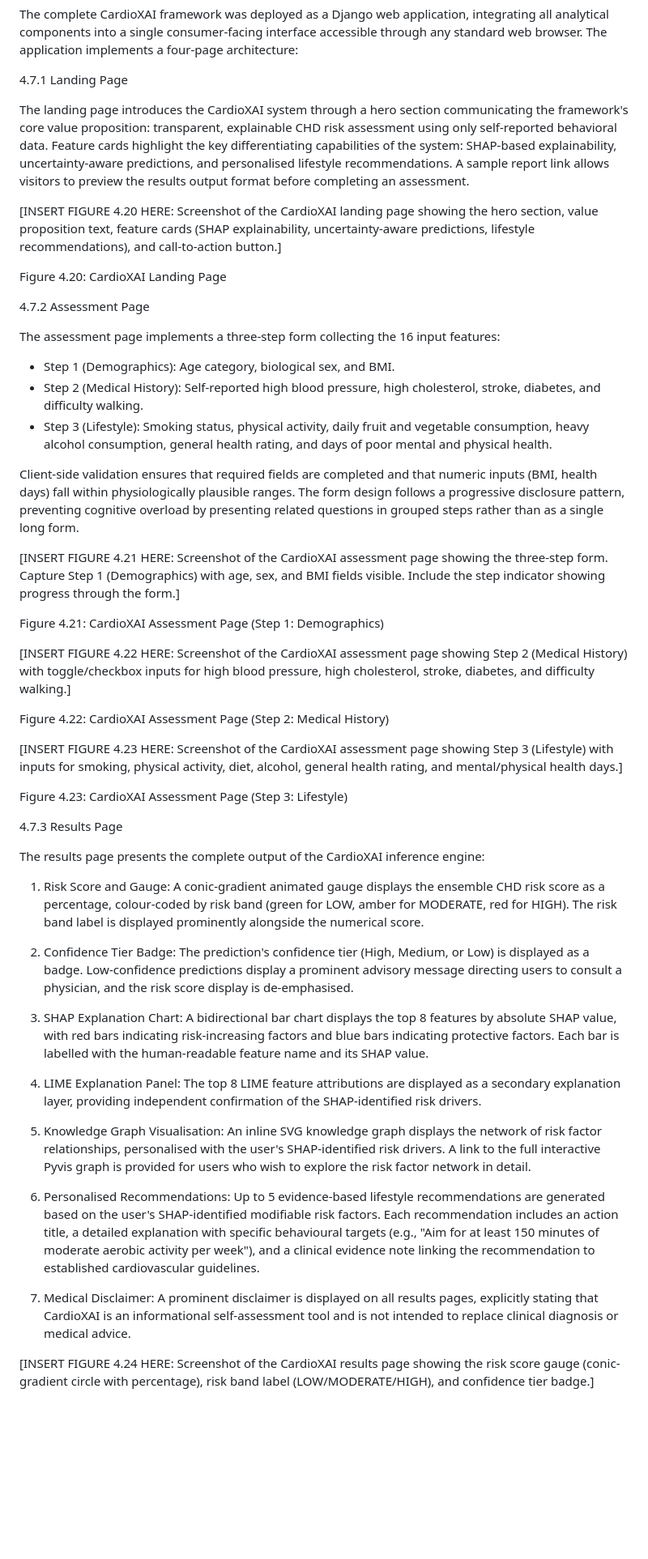
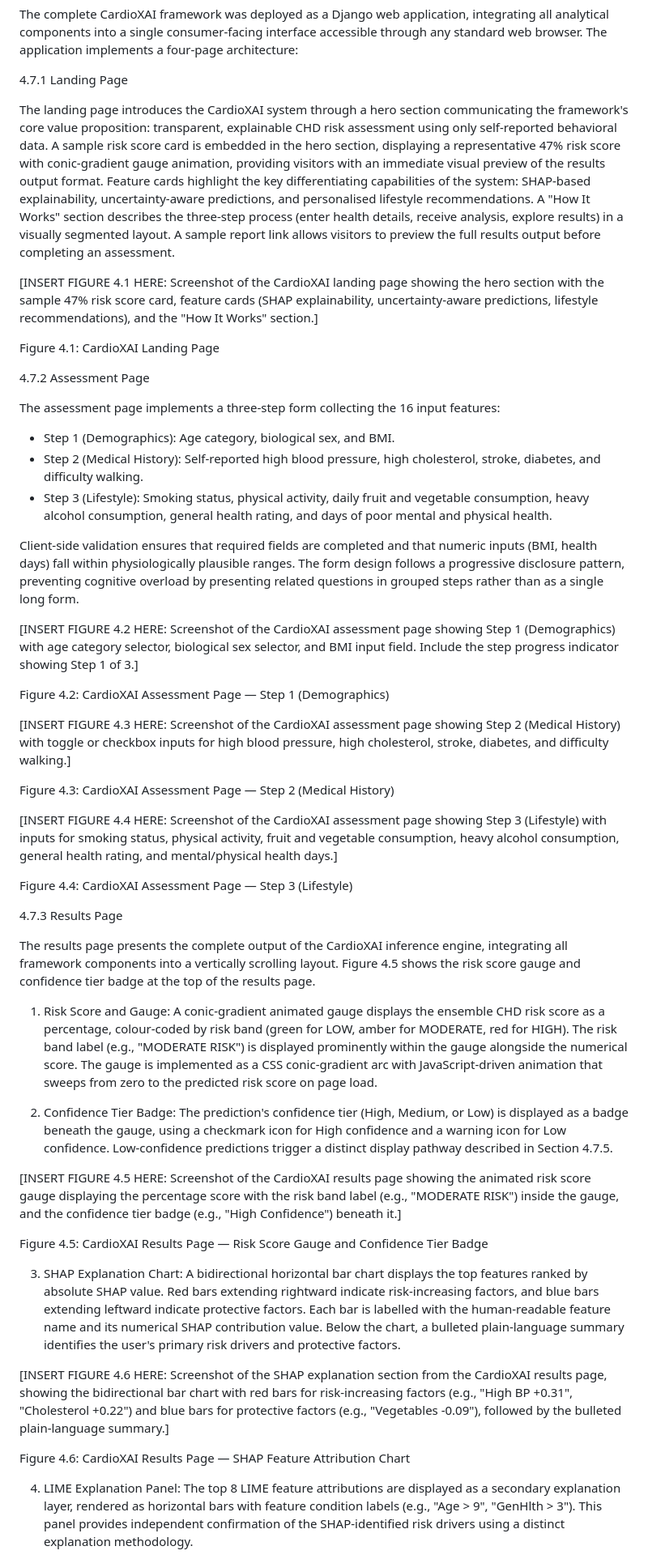
Before and after one commit to Abdul-Salam15/CardioXAI, a Markdown page: Chapter_4_Results_and_Discussion.md, the part around one of its changes. Shown at 81% size. GitHub-like rendering; blank space fills up the shorter version.

```diff
--- a/Chapter_4_Results_and_Discussion.md
+++ b/Chapter_4_Results_and_Discussion.md
@@ -391,11 +315,11 @@ The complete CardioXAI framework was deployed as a Django web application, integ
 
 4.7.1 Landing Page
 
-The landing page introduces the CardioXAI system through a hero section communicating the framework's core value proposition: transparent, explainable CHD risk assessment using only self-reported behavioral data. Feature cards highlight the key differentiating capabilities of the system: SHAP-based explainability, uncertainty-aware predictions, and personalised lifestyle recommendations. A sample report link allows visitors to preview the results output format before completing an assessment.
+The landing page introduces the CardioXAI system through a hero section communicating the framework's core value proposition: transparent, explainable CHD risk assessment using only self-reported behavioral data. A sample risk score card is embedded in the hero section, displaying a representative 47% risk score with conic-gradient gauge animation, providing visitors with an immediate visual preview of the results output format. Feature cards highlight the key differentiating capabilities of the system: SHAP-based explainability, uncertainty-aware predictions, and personalised lifestyle recommendations. A "How It Works" section describes the three-step process (enter health details, receive analysis, explore results) in a visually segmented layout. A sample report link allows visitors to preview the full results output before completing an assessment.
 
-[INSERT FIGURE 4.20 HERE: Screenshot of the CardioXAI landing page showing the hero section, value proposition text, feature cards (SHAP explainability, uncertainty-aware predictions, lifestyle recommendations), and call-to-action button.]
+[INSERT FIGURE 4.1 HERE: Screenshot of the CardioXAI landing page showing the hero section with the sample 47% risk score card, feature cards (SHAP explainability, uncertainty-aware predictions, lifestyle recommendations), and the "How It Works" section.]
 
-Figure 4.20: CardioXAI Landing Page
+Figure 4.1: CardioXAI Landing Page
 
 4.7.2 Assessment Page
 
@@ -407,35 +331,35 @@ The assessment page implements a three-step form collecting the 16 input feature
 
 Client-side validation ensures that required fields are completed and that numeric inputs (BMI, health days) fall within physiologically plausible ranges. The form design follows a progressive disclosure pattern, preventing cognitive overload by presenting related questions in grouped steps rather than as a single long form.
 
-[INSERT FIGURE 4.21 HERE: Screenshot of the CardioXAI assessment page showing the three-step form. Capture Step 1 (Demographics) with age, sex, and BMI fields visible. Include the step indicator showing progress through the form.]
+[INSERT FIGURE 4.2 HERE: Screenshot of the CardioXAI assessment page showing Step 1 (Demographics) with age category selector, biological sex selector, and BMI input field. Include the step progress indicator showing Step 1 of 3.]
 
-Figure 4.21: CardioXAI Assessment Page (Step 1: Demographics)
+Figure 4.2: CardioXAI Assessment Page — Step 1 (Demographics)
 
-[INSERT FIGURE 4.22 HERE: Screenshot of the CardioXAI assessment page showing Step 2 (Medical History) with toggle/checkbox inputs for high blood pressure, high cholesterol, stroke, diabetes, and difficulty walking.]
+[INSERT FIGURE 4.3 HERE: Screenshot of the CardioXAI assessment page showing Step 2 (Medical History) with toggle or checkbox inputs for high blood pressure, high cholesterol, stroke, diabetes, and difficulty walking.]
 
-Figure 4.22: CardioXAI Assessment Page (Step 2: Medical History)
+Figure 4.3: CardioXAI Assessment Page — Step 2 (Medical History)
 
-[INSERT FIGURE 4.23 HERE: Screenshot of the CardioXAI assessment page showing Step 3 (Lifestyle) with inputs for smoking, physical activity, diet, alcohol, general health rating, and mental/physical health days.]
+[INSERT FIGURE 4.4 HERE: Screenshot of the CardioXAI assessment page showing Step 3 (Lifestyle) with inputs for smoking status, physical activity, fruit and vegetable consumption, heavy alcohol consumption, general health rating, and mental/physical health days.]
 
-Figure 4.23: CardioXAI Assessment Page (Step 3: Lifestyle)
+Figure 4.4: CardioXAI Assessment Page — Step 3 (Lifestyle)
 
 4.7.3 Results Page
 
-The results page presents the complete output of the CardioXAI inference engine:
+The results page presents the complete output of the CardioXAI inference engine, integrating all framework components into a vertically scrolling layout. Figure 4.5 shows the risk score gauge and confidence tier badge at the top of the results page.
 
-1. Risk Score and Gauge: A conic-gradient animated gauge displays the ensemble CHD risk score as a percentage, colour-coded by risk band (green for LOW, amber for MODERATE, red for HIGH). The risk band label is displayed prominently alongside the numerical score.
+1. Risk Score and Gauge: A conic-gradient animated gauge displays the ensemble CHD risk score as a percentage, colour-coded by risk band (green for LOW, amber for MODERATE, red for HIGH). The risk band label (e.g., "MODERATE RISK") is displayed prominently within the gauge alongside the numerical score. The gauge is implemented as a CSS conic-gradient arc with JavaScript-driven animation that sweeps from zero to the predicted risk score on page load.
 
-2. Confidence Tier Badge: The prediction's confidence tier (High, Medium, or Low) is displayed as a badge. Low-confidence predictions display a prominent advisory message directing users to consult a physician, and the risk score display is de-emphasised.
+2. Confidence Tier Badge: The prediction's confidence tier (High, Medium, or Low) is displayed as a badge beneath the gauge, using a checkmark icon for High confidence and a warning icon for Low confidence. Low-confidence predictions trigger a distinct display pathway described in Section 4.7.5.
 
-3. SHAP Explanation Chart: A bidirectional bar chart displays the top 8 features by absolute SHAP value, with red bars indicating risk-increasing factors and blue bars indicating protective factors. Each bar is labelled with the human-readable feature name and its SHAP value.
+[INSERT FIGURE 4.5 HERE: Screenshot of the CardioXAI results page showing the animated risk score gauge displaying the percentage score with the risk band label (e.g., "MODERATE RISK") inside the gauge, and the confidence tier badge (e.g., "High Confidence") beneath it.]
 
-4. LIME Explanation Panel: The top 8 LIME feature attributions are displayed as a secondary explanation layer, providing independent confirmation of the SHAP-identified risk drivers.
+Figure 4.5: CardioXAI Results Page — Risk Score Gauge and Confidence Tier Badge
 
-5. Knowledge Graph Visualisation: An inline SVG knowledge graph displays the network of risk factor relationships, personalised with the user's SHAP-identified risk drivers. A link to the full interactive Pyvis graph is provided for users who wish to explore the risk factor network in detail.
+3. SHAP Explanation Chart: A bidirectional horizontal bar chart displays the top features ranked by absolute SHAP value. Red bars extending rightward indicate risk-increasing factors, and blue bars extending leftward indicate protective factors. Each bar is labelled with the human-readable feature name and its numerical SHAP contribution value. Below the chart, a bulleted plain-language summary identifies the user's primary risk drivers and protective factors.
 
-6. Personalised Recommendations: Up to 5 evidence-based lifestyle recommendations are generated based on the user's SHAP-identified modifiable risk factors. Each recommendation includes an action title, a detailed explanation with specific behavioural targets (e.g., "Aim for at least 150 minutes of moderate aerobic activity per week"), and a clinical evidence note linking the recommendation to established cardiovascular guidelines.
+[INSERT FIGURE 4.6 HERE: Screenshot of the SHAP explanation section from the CardioXAI results page, showing the bidirectional bar chart with red bars for risk-increasing factors (e.g., "High BP +0.31", "Cholesterol +0.22") and blue bars for protective factors (e.g., "Vegetables -0.09"), followed by the bulleted plain-language summary.]
 
-7. Medical Disclaimer: A prominent disclaimer is displayed on all results pages, explicitly stating that CardioXAI is an informational self-assessment tool and is not intended to replace clinical diagnosis or medical advice.
+Figure 4.6: CardioXAI Results Page — SHAP Feature Attribution Chart
 
-[INSERT FIGURE 4.24 HERE: Screenshot of the CardioXAI results page showing the risk score gauge (conic-gradient circle with percentage), risk band label (LOW/MODERATE/HIGH), and confidence tier badge.]
+4. LIME Explanation Panel: The top 8 LIME feature attributions are displayed as a secondary explanation layer, rendered as horizontal bars with feature condition labels (e.g., "Age > 9", "GenHlth > 3"). This panel provides independent confirmation of the SHAP-identified risk drivers using a distinct explanation methodology.
 
```
Also changed, not shown: other parts of Chapter_4_Results_and_Discussion.md (+38 -92 lines).
